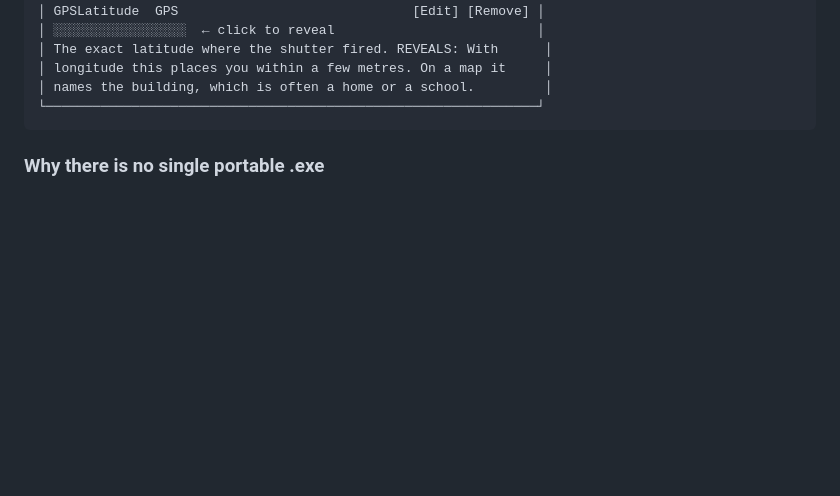
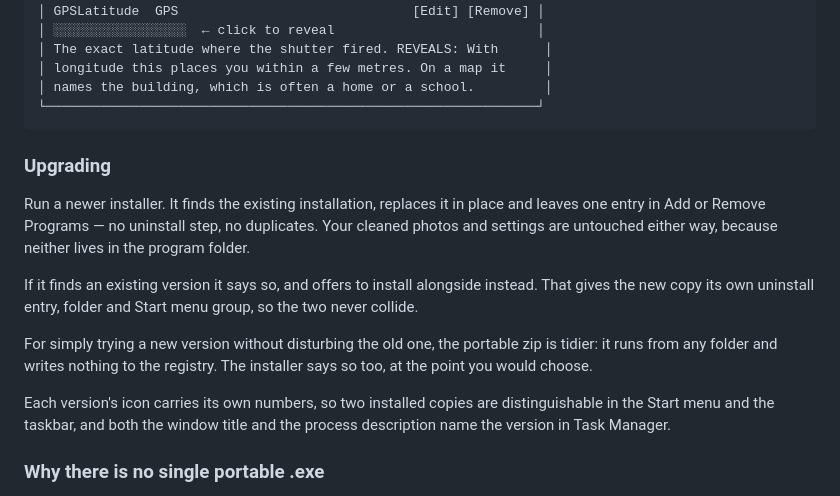
Before and after one commit to Bebop-systems/pentimento, a Markdown page: README.md, the part around the change. GitHub-like rendering; blank space fills up the shorter version.

Commit message:
docs: describe the upgrade path and side-by-side installs
Co-Authored-By: Claude Opus 5 (1M context) <noreply@anthropic.com>

````diff
--- a/README.md
+++ b/README.md
@@ -86,6 +86,25 @@ The short version, for an administrator skimming:
 │ names the building, which is often a home or a school.         │
 └───────────────────────────────────────────────────────────────┘
 ```
+
+### Upgrading
+
+Run a newer installer. It finds the existing installation, replaces it in
+place and leaves one entry in Add or Remove Programs — no uninstall step, no
+duplicates. Your cleaned photos and settings are untouched either way,
+because neither lives in the program folder.
+
+If it finds an existing version it says so, and offers to install alongside
+instead. That gives the new copy its own uninstall entry, folder and Start
+menu group, so the two never collide.
+
+For simply trying a new version without disturbing the old one, the portable
+zip is tidier: it runs from any folder and writes nothing to the registry.
+The installer says so too, at the point you would choose.
+
+Each version's icon carries its own numbers, so two installed copies are
+distinguishable in the Start menu and the taskbar, and both the window title
+and the process description name the version in Task Manager.
 
 ### Why there is no single portable .exe
 
````
Also changed, not shown: docs/DEPLOYMENT.md (+24 -0 lines).
